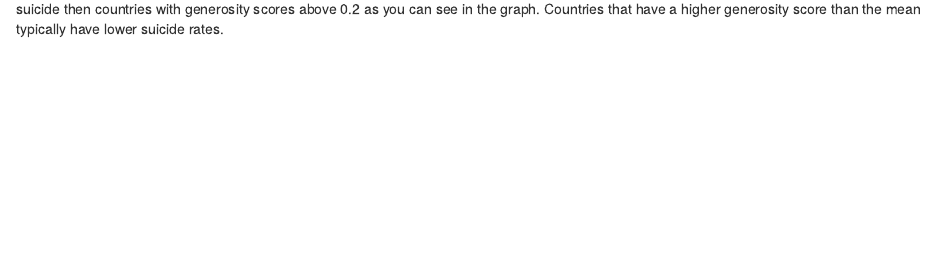
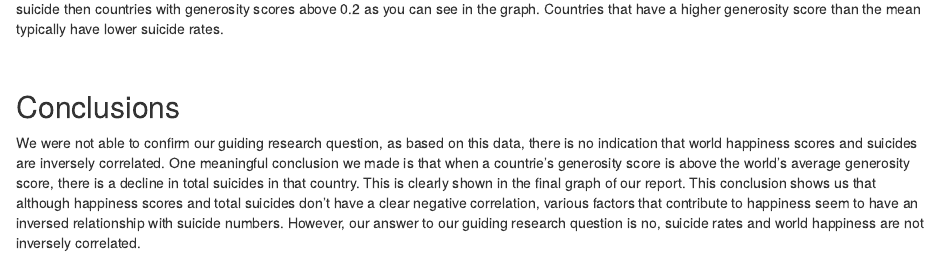
Before and after one commit to jkc5781/final-project-STAT184, an R Markdown document (Final Project Report.Rmd): the page in a window 1100 px wide, from 6140 px down. Rendered offline with R 4.5, knitr and Pandoc, with nearby package versions; some code elsewhere in the file could not run offline.

Commit message:
conclusion

```diff
--- a/Final Project Report.Rmd
+++ b/Final Project Report.Rmd
@@ -216,3 +216,8 @@ G2015 %>%
 Taking a look at the generosity variable, we can see that countries with lower generosity scores, ranging from 0 and 0.2 will have a higher rate of suicide then countries with generosity scores above 0.2 as you can see in the graph. Countries that have a higher generosity score than the mean typically have lower suicide rates.
 
 <br>
+
+
+## Conclusions
+
+We were not able to confirm our guiding research question, as based on this data, there is no indication that world happiness scores and suicides are inversely correlated. One meaningful conclusion we made is that when a countrie's generosity score is above the world's average generosity score, there is a decline in total suicides in that country. This is clearly shown in the final graph of our report. This conclusion shows us that although happiness scores and total suicides don't have a clear negative correlation, various factors that contribute to happiness seem to have an inversed relationship with suicide numbers. However, our answer to our guiding research question is no, suicide rates and world happiness are not inversely correlated.
```
Also changed, not shown: Final Project Report.nb.html.
